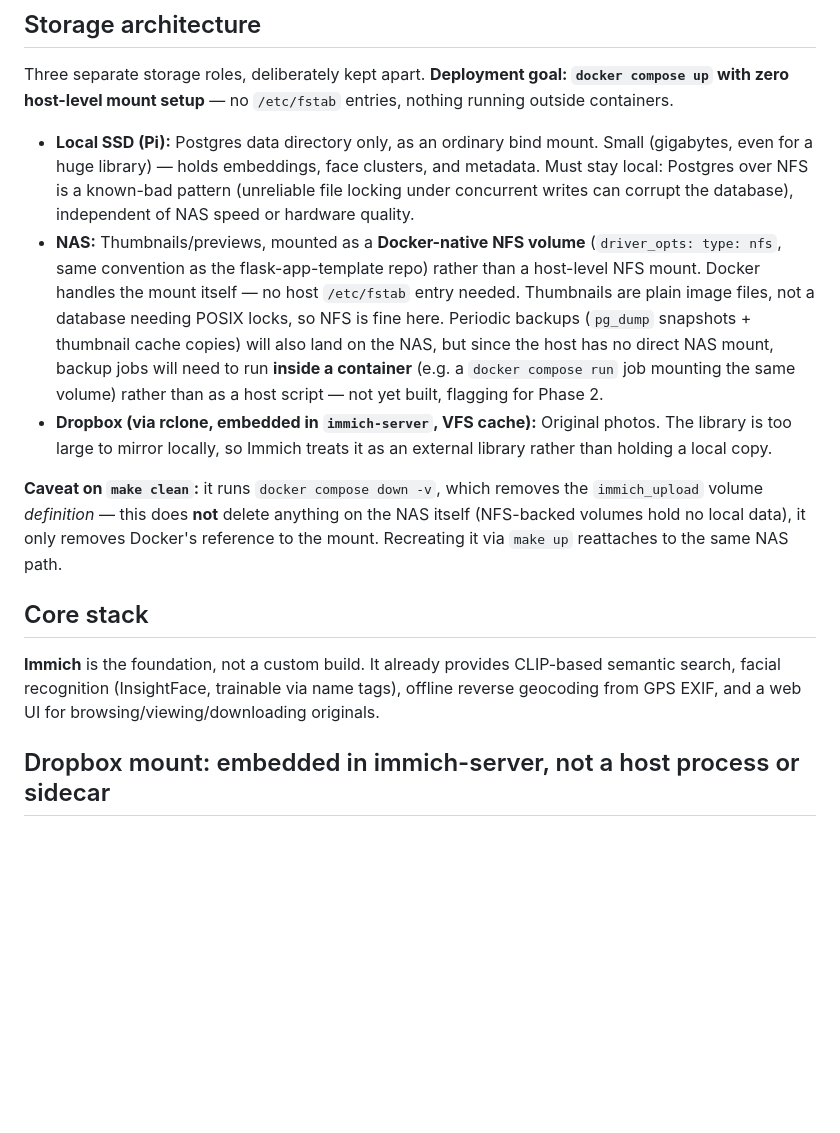
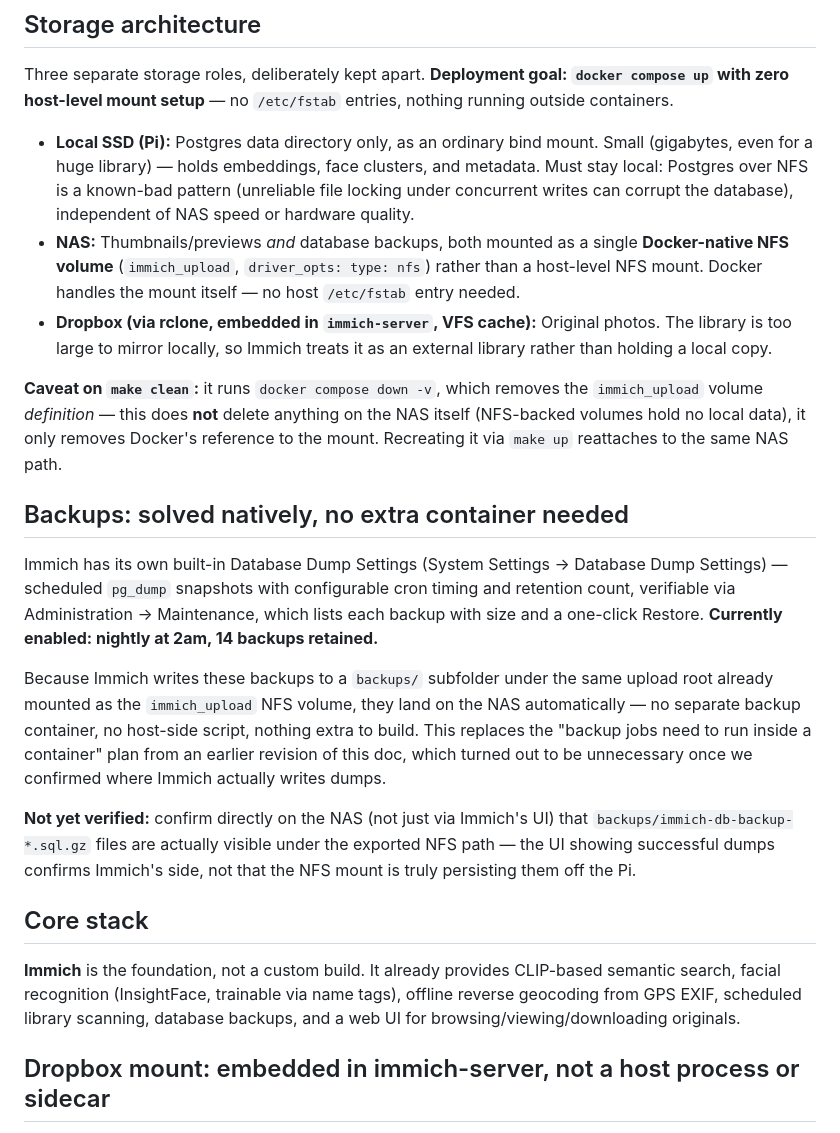
Before and after one commit to kylebrothers/photo-search, a Markdown page: README.md, the part around one of its changes. Drawn GitHub-style; blank space fills up the shorter version.

```diff
--- a/README.md
+++ b/README.md
@@ -14,14 +14,22 @@ Self-hosted natural language search over a large family photo collection stored
 Three separate storage roles, deliberately kept apart. **Deployment goal: `docker compose up` with zero host-level mount setup** — no `/etc/fstab` entries, nothing running outside containers.
 
 - **Local SSD (Pi):** Postgres data directory only, as an ordinary bind mount. Small (gigabytes, even for a huge library) — holds embeddings, face clusters, and metadata. Must stay local: Postgres over NFS is a known-bad pattern (unreliable file locking under concurrent writes can corrupt the database), independent of NAS speed or hardware quality.
-- **NAS:** Thumbnails/previews, mounted as a **Docker-native NFS volume** (`driver_opts: type: nfs`, same convention as the flask-app-template repo) rather than a host-level NFS mount. Docker handles the mount itself — no host `/etc/fstab` entry needed. Thumbnails are plain image files, not a database needing POSIX locks, so NFS is fine here. Periodic backups (`pg_dump` snapshots + thumbnail cache copies) will also land on the NAS, but since the host has no direct NAS mount, backup jobs will need to run **inside a container** (e.g. a `docker compose run` job mounting the same volume) rather than as a host script — not yet built, flagging for Phase 2.
+- **NAS:** Thumbnails/previews *and* database backups, both mounted as a single **Docker-native NFS volume** (`immich_upload`, `driver_opts: type: nfs`) rather than a host-level NFS mount. Docker handles the mount itself — no host `/etc/fstab` entry needed.
 - **Dropbox (via rclone, embedded in `immich-server`, VFS cache):** Original photos. The library is too large to mirror locally, so Immich treats it as an external library rather than holding a local copy.
 
 **Caveat on `make clean`:** it runs `docker compose down -v`, which removes the `immich_upload` volume *definition* — this does **not** delete anything on the NAS itself (NFS-backed volumes hold no local data), it only removes Docker's reference to the mount. Recreating it via `make up` reattaches to the same NAS path.
 
+## Backups: solved natively, no extra container needed
+
+Immich has its own built-in Database Dump Settings (System Settings → Database Dump Settings) — scheduled `pg_dump` snapshots with configurable cron timing and retention count, verifiable via Administration → Maintenance, which lists each backup with size and a one-click Restore. **Currently enabled: nightly at 2am, 14 backups retained.**
+
+Because Immich writes these backups to a `backups/` subfolder under the same upload root already mounted as the `immich_upload` NFS volume, they land on the NAS automatically — no separate backup container, no host-side script, nothing extra to build. This replaces the "backup jobs need to run inside a container" plan from an earlier revision of this doc, which turned out to be unnecessary once we confirmed where Immich actually writes dumps.
+
+**Not yet verified:** confirm directly on the NAS (not just via Immich's UI) that `backups/immich-db-backup-*.sql.gz` files are actually visible under the exported NFS path — the UI showing successful dumps confirms Immich's side, not that the NFS mount is truly persisting them off the Pi.
+
 ## Core stack
 
-**Immich** is the foundation, not a custom build. It already provides CLIP-based semantic search, facial recognition (InsightFace, trainable via name tags), offline reverse geocoding from GPS EXIF, and a web UI for browsing/viewing/downloading originals.
+**Immich** is the foundation, not a custom build. It already provides CLIP-based semantic search, facial recognition (InsightFace, trainable via name tags), offline reverse geocoding from GPS EXIF, scheduled library scanning, database backups, and a web UI for browsing/viewing/downloading originals.
 
 ## Dropbox mount: embedded in immich-server, not a host process or sidecar
 
```
Also changed, not shown: other parts of README.md (+26 -12 lines).
